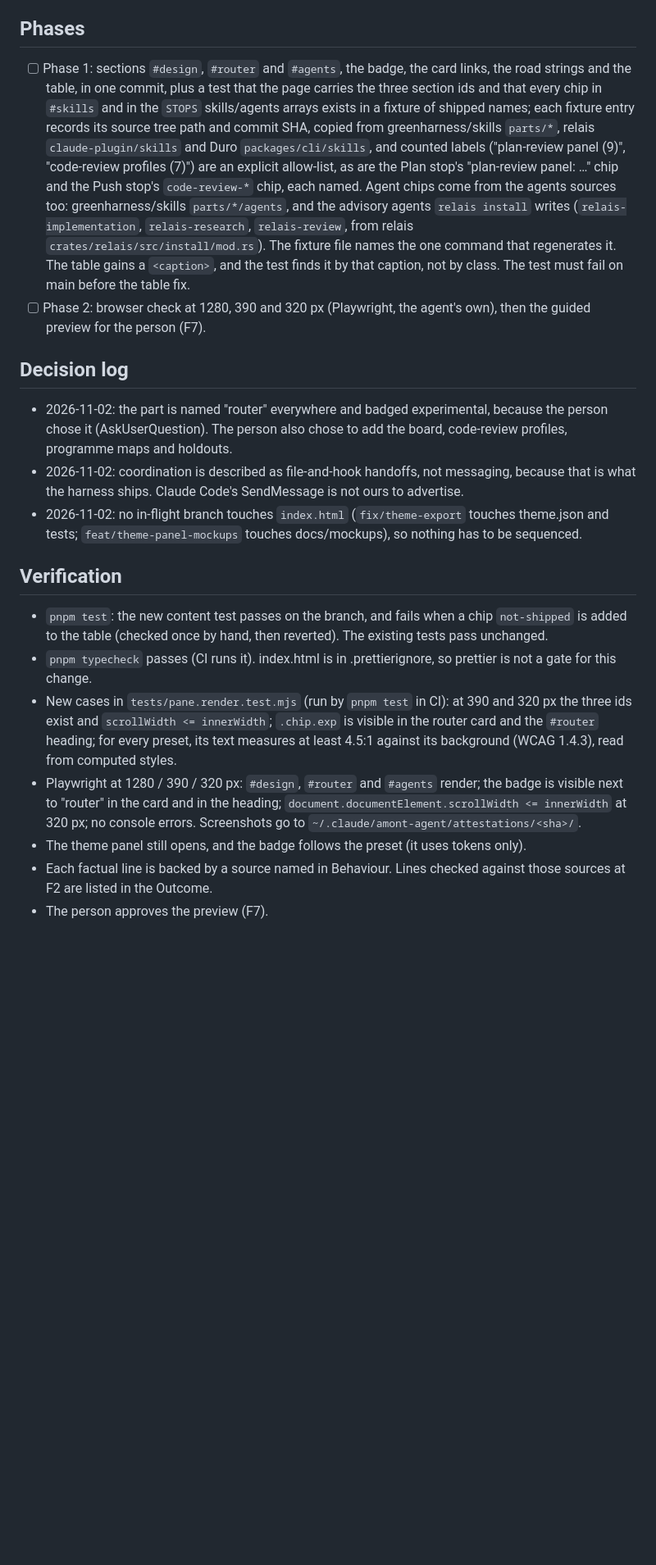
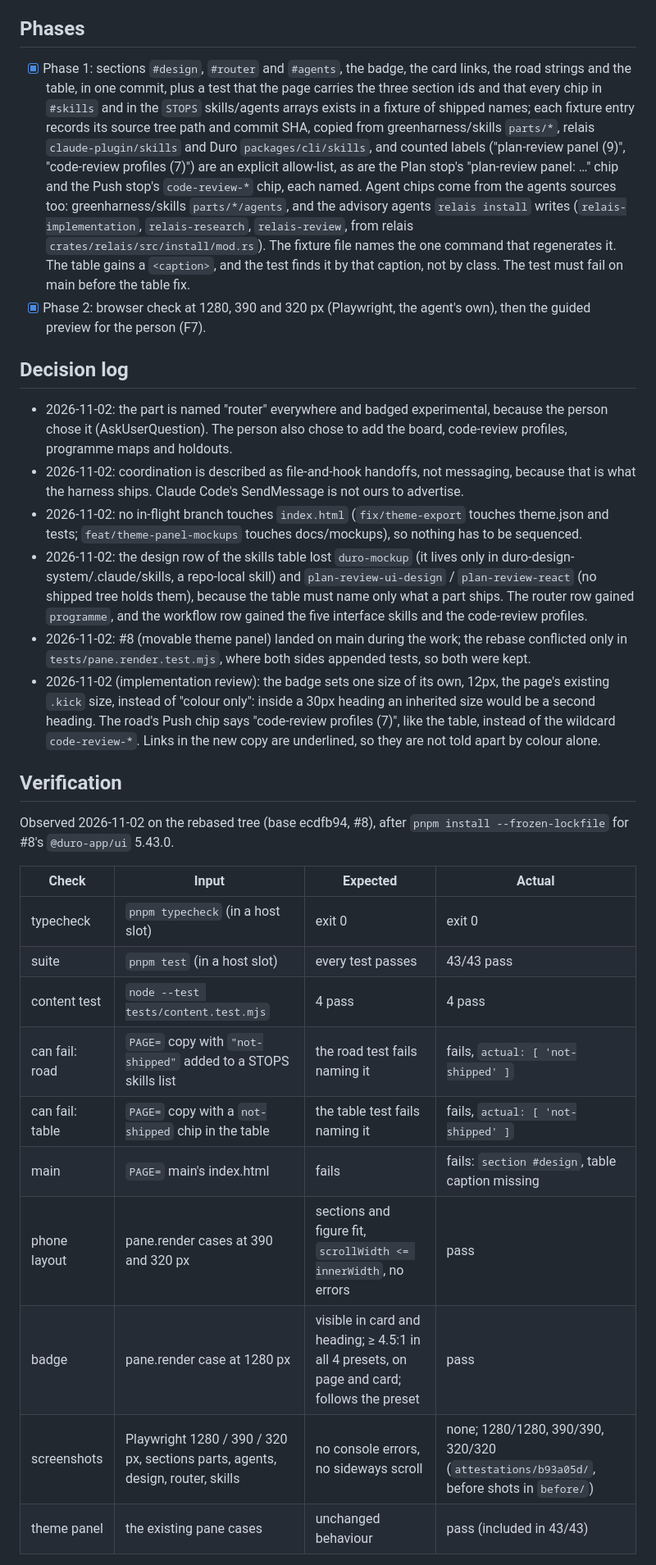
Before and after one commit to greenharness/greenharness.github.io, a Markdown page: docs/plans/2026-11-02-explain-workflow-on-homepage.md, the part around one of its changes. Shown at 82% size. GitHub-like rendering; blank space fills up the shorter version.

Commit message:
docs(plan): explain workflow on homepage, done
Co-Authored-By: Claude Opus 5.5 <noreply@anthropic.com>

```diff
--- a/docs/plans/2026-11-02-explain-workflow-on-homepage.md
+++ b/docs/plans/2026-11-02-explain-workflow-on-homepage.md
@@ -134,7 +134,7 @@ The ASCII figure fits at 320 px with no scroll box (WCAG 1.4.10).
 
 ## Phases
 
-- [ ] Phase 1: sections `#design`, `#router` and `#agents`, the badge, the card links, the road
+- [x] Phase 1: sections `#design`, `#router` and `#agents`, the badge, the card links, the road
       strings and the table, in one commit, plus a test that the page carries the three section
       ids and that every chip in `#skills` and in the `STOPS` skills/agents arrays exists in a
       fixture of shipped names; each fixture entry records its source tree path and commit SHA,
@@ -147,7 +147,7 @@ The ASCII figure fits at 320 px with no scroll box (WCAG 1.4.10).
       file names the one command that regenerates it. The
       table gains a `<caption>`, and the test finds it by that caption, not by class. The test must
       fail on main before the table fix.
-- [ ] Phase 2: browser check at 1280, 390 and 320 px (Playwright, the agent's own), then the guided
+- [x] Phase 2: browser check at 1280, 390 and 320 px (Playwright, the agent's own), then the guided
       preview for the person (F7).
 
 ## Decision log
@@ -159,19 +159,34 @@ The ASCII figure fits at 320 px with no scroll box (WCAG 1.4.10).
   what the harness ships. Claude Code's SendMessage is not ours to advertise.
 - 2026-11-02: no in-flight branch touches `index.html` (`fix/theme-export` touches theme.json and
   tests; `feat/theme-panel-mockups` touches docs/mockups), so nothing has to be sequenced.
+- 2026-11-02: the design row of the skills table lost `duro-mockup` (it lives only in
+  duro-design-system/.claude/skills, a repo-local skill) and `plan-review-ui-design` /
+  `plan-review-react` (no shipped tree holds them), because the table must name only what a part
+  ships. The router row gained `programme`, and the workflow row gained the five interface skills
+  and the code-review profiles.
+- 2026-11-02: #8 (movable theme panel) landed on main during the work; the rebase conflicted only in
+  `tests/pane.render.test.mjs`, where both sides appended tests, so both were kept.
+- 2026-11-02 (implementation review): the badge sets one size of its own, 12px, the page's existing
+  `.kick` size, instead of "colour only": inside a 30px heading an inherited size would be a second
+  heading. The road's Push chip says "code-review profiles (7)", like the table, instead of the
+  wildcard `code-review-*`. Links in the new copy are underlined, so they are not told apart by
+  colour alone.
 
 ## Verification
 
-- `pnpm test`: the new content test passes on the branch, and fails when a chip `not-shipped` is
-  added to the table (checked once by hand, then reverted). The existing tests pass unchanged.
-- `pnpm typecheck` passes (CI runs it). index.html is in .prettierignore, so prettier is not a gate for this change.
-- New cases in `tests/pane.render.test.mjs` (run by `pnpm test` in CI): at 390 and 320 px the three ids exist and `scrollWidth <= innerWidth`; `.chip.exp` is visible in the router card and the `#router`
-  heading; for every preset, its text measures at least 4.5:1 against its background (WCAG 1.4.3),
-  read from computed styles.
-- Playwright at 1280 / 390 / 320 px: `#design`, `#router` and `#agents` render; the badge is
-  visible next to "router" in the card and in the heading; `document.documentElement.scrollWidth <= innerWidth` at 320 px; no console errors. Screenshots go to
-  `~/.claude/amont-agent/attestations/<sha>/`.
-- The theme panel still opens, and the badge follows the preset (it uses tokens only).
-- Each factual line is backed by a source named in Behaviour. Lines checked against those sources
-  at F2 are listed in the Outcome.
-- The person approves the preview (F7).
+Observed 2026-11-02 on the rebased tree (base ecdfb94, #8), after `pnpm install --frozen-lockfile`
+for #8's `@duro-app/ui` 5.43.0.
+
+| Check           | Input                                                                          | Expected                                                                                    | Actual                                                                                 |
+| --------------- | ------------------------------------------------------------------------------ | ------------------------------------------------------------------------------------------- | -------------------------------------------------------------------------------------- |
+| typecheck       | `pnpm typecheck` (in a host slot)                                              | exit 0                                                                                      | exit 0                                                                                 |
+| suite           | `pnpm test` (in a host slot)                                                   | every test passes                                                                           | 43/43 pass                                                                             |
+| content test    | `node --test tests/content.test.mjs`                                           | 4 pass                                                                                      | 4 pass                                                                                 |
+| can fail: road  | `PAGE=` copy with `"not-shipped"` added to a STOPS skills list                 | the road test fails naming it                                                               | fails, `actual: [ 'not-shipped' ]`                                                     |
+| can fail: table | `PAGE=` copy with a `not-shipped` chip in the table                            | the table test fails naming it                                                              | fails, `actual: [ 'not-shipped' ]`                                                     |
+| main            | `PAGE=` main's index.html                                                      | fails                                                                                       | fails: `section #design`, table caption missing                                        |
+| phone layout    | pane.render cases at 390 and 320 px                                            | sections and figure fit, `scrollWidth <= innerWidth`, no errors                             | pass                                                                                   |
+| badge           | pane.render case at 1280 px                                                    | visible in card and heading; ≥ 4.5:1 in all 4 presets, on page and card; follows the preset | pass                                                                                   |
+| screenshots     | Playwright 1280 / 390 / 320 px, sections parts, agents, design, router, skills | no console errors, no sideways scroll                                                       | none; 1280/1280, 390/390, 320/320 (`attestations/b93a05d/`, before shots in `before/`) |
+| theme panel     | the existing pane cases                                                        | unchanged behaviour                                                                         | pass (included in 43/43)                                                               |
+
```
Also changed, not shown: other parts of docs/plans/2026-11-02-explain-workflow-on-homepage.md (+17 -2 lines).
